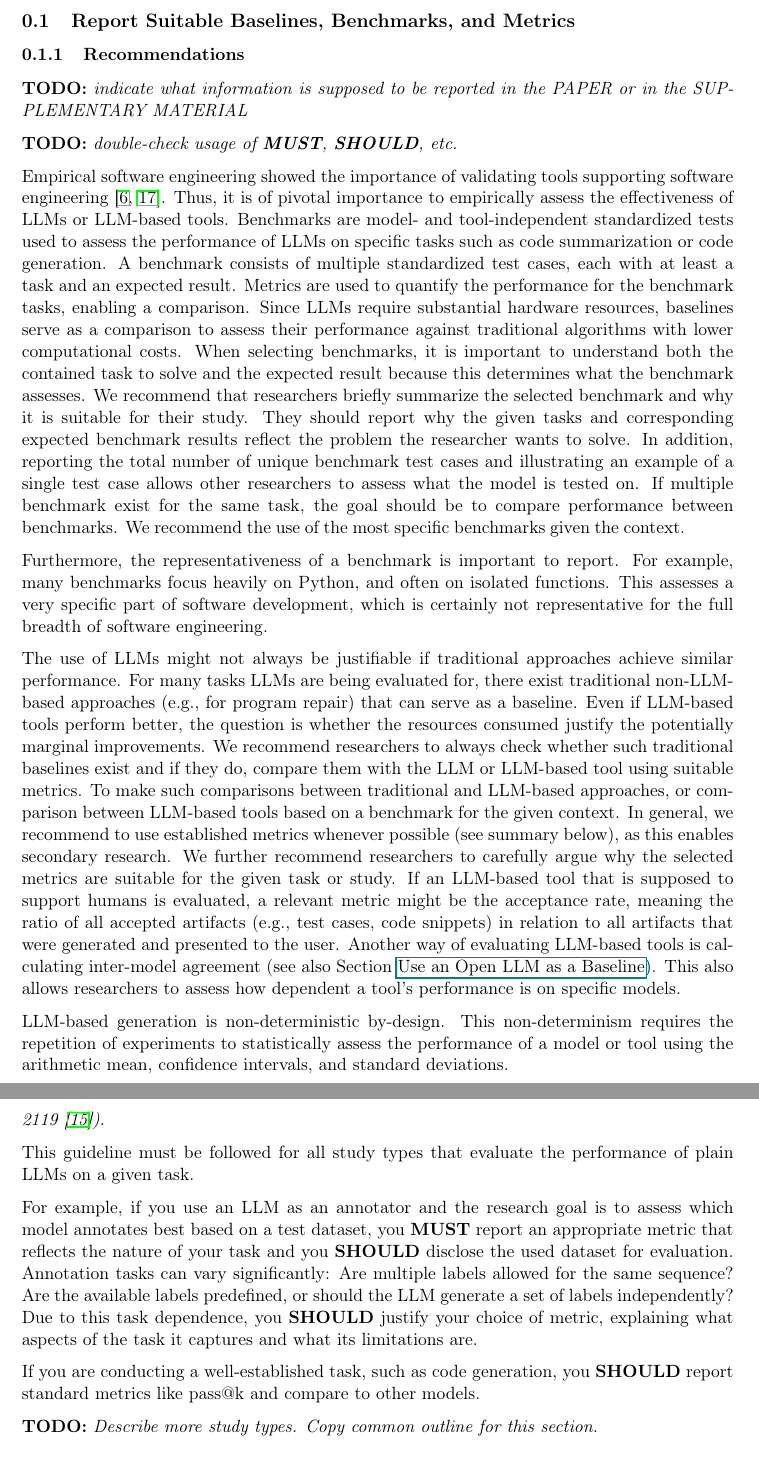
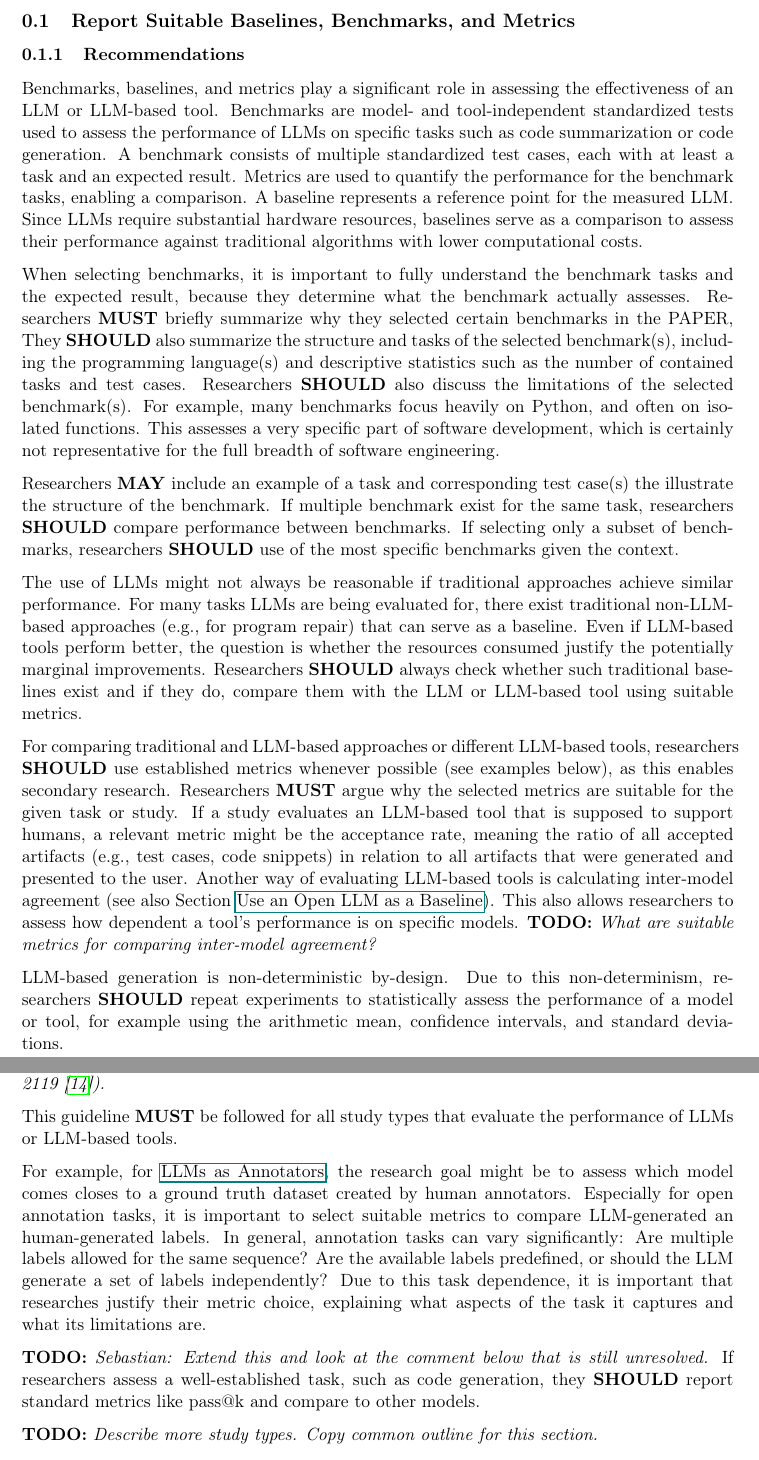
Before and after one commit to se-uhd/llm-guidelines-website, a LaTeX document (guidelines/_sources/07_report-baselines-benchmarks-and-metrics.tex): two parts of pages 1 and 4 of 6, joined at a grey line, cut so that both start at the same text. Compiled offline with pdfLaTeX.

Commit message:
Revise section and add TODOs

```diff
--- a/guidelines/_sources/07_report-baselines-benchmarks-and-metrics.tex
+++ b/guidelines/_sources/07_report-baselines-benchmarks-and-metrics.tex
@@ -6,46 +6,38 @@
 
 \subsubsection{Recommendations}
 
-\todo{indicate what information is supposed to be reported in the \paper or in the \supplementarymaterial}
-
-\todo{double-check usage of \must, \should, etc.}
-
-Empirical software engineering showed the importance of validating tools supporting software engineering \cite{DBLP:conf/icse/PerryPV00, DBLP:conf/ease/Hasselbring21}.
-Thus, it is of pivotal importance to empirically assess the effectiveness of LLMs or LLM-based tools.
-%Benchmarks, baselines, and metrics play a significant role in assessing the effectiveness of a model.
-%Effectively solving software engineering tasks requires evaluating how well the given model addresses a specific problem.
+Benchmarks, baselines, and metrics play a significant role in assessing the effectiveness of an LLM or LLM-based tool.
 Benchmarks are model- and tool-independent standardized tests used to assess the performance of LLMs on specific tasks such as code summarization or code generation.
 A benchmark consists of multiple standardized test cases, each with at least a task and an expected result.
 Metrics are used to quantify the performance for the benchmark tasks, enabling a comparison.
-%Metrics capture a single aspect of the model's quality and enable comparing diverse models.
-%Researchers can pick the best model for the given task based on the metrics.
+A baseline represents a reference point for the measured LLM.
 Since LLMs require substantial hardware resources, baselines serve as a comparison to assess their performance against traditional algorithms with lower computational costs.
-%A baseline represents a reference point for the measured LLM.
-%The following section describes benchmarks, metrics, and baselines used.
-%For each, we provide examples, recommendations, and challenges researchers should be aware of.
-When selecting benchmarks, it is important to understand both the contained task to solve and the expected result because this determines what the benchmark assesses.
-We recommend that researchers briefly summarize the selected benchmark and why it is suitable for their study.
-They should report why the given tasks and corresponding expected benchmark results reflect the problem the researcher wants to solve.
-In addition, reporting the total number of unique benchmark test cases and illustrating an example of a single test case allows other researchers to assess what the model is tested on.
-If multiple benchmark exist for the same task, the goal should be to compare performance between benchmarks.
-We recommend the use of the most specific benchmarks given the context.
 
-Furthermore, the representativeness of a benchmark is important to report.
+When selecting benchmarks, it is important to fully understand the benchmark tasks and the expected result, because they determine what the benchmark actually assesses.
+Researchers \must briefly summarize why they selected certain benchmarks in the \paper,
+They \should also summarize the structure and tasks of the selected benchmark(s), including the programming language(s) and descriptive statistics such as the number of contained tasks and test cases.
+Researchers \should also discuss the limitations of the selected benchmark(s).
 For example, many benchmarks focus heavily on Python, and often on isolated functions.
 This assesses a very specific part of software development, which is certainly not representative for the full breadth of software engineering.
 
-The use of LLMs might not always be justifiable if traditional approaches achieve similar performance.
+Researchers \may include an example of a task and corresponding test case(s) the illustrate the structure of the benchmark.
+If multiple benchmark exist for the same task, researchers \should compare performance between benchmarks.
+If selecting only a subset of benchmarks, researchers \should use of the most specific benchmarks given the context.
+
+The use of LLMs might not always be reasonable if traditional approaches achieve similar performance.
 For many tasks LLMs are being evaluated for, there exist traditional non-LLM-based approaches (e.g., for program repair) that can serve as a baseline.
 Even if LLM-based tools perform better, the question is whether the resources consumed justify the potentially marginal improvements.
-We recommend researchers to always check whether such traditional baselines exist and if they do, compare them with the LLM or LLM-based tool using suitable metrics.
-To make such comparisons between traditional and LLM-based approaches, or comparison between LLM-based tools based on a benchmark for the given context.
-In general, we recommend to use established metrics whenever possible (see summary below), as this enables secondary research.
-We further recommend researchers to carefully argue why the selected metrics are suitable for the given task or study.
-If an LLM-based tool that is supposed to support humans is evaluated, a relevant metric might be the acceptance rate, meaning the ratio of all accepted artifacts (e.g., test cases, code snippets) in relation to all artifacts that were generated and presented to the user.
+Researchers \should always check whether such traditional baselines exist and if they do, compare them with the LLM or LLM-based tool using suitable metrics.
+
+For comparing traditional and LLM-based approaches or different LLM-based tools, researchers \should use established metrics whenever possible (see examples below), as this enables secondary research.
+Researchers \must argue why the selected metrics are suitable for the given task or study.
+If a study evaluates an LLM-based tool that is supposed to support humans, a relevant metric might be the acceptance rate, meaning the ratio of all accepted artifacts (e.g., test cases, code snippets) in relation to all artifacts that were generated and presented to the user.
 Another way of evaluating LLM-based tools is calculating inter-model agreement (see also Section \href{/guidelines/#use-an-open-llm-as-a-baseline}{Use an Open LLM as a Baseline}).
 This also allows researchers to assess how dependent a tool's performance is on specific models.
+\todo{What are suitable metrics for comparing inter-model agreement?}
 
 LLM-based generation is non-deterministic by-design.
-This non-determinism requires the repetition of experiments to statistically assess the performance of a model or tool using the arithmetic mean, confidence intervals, and standard deviations.
+Due to this non-determinism, researchers \should repeat experiments to statistically assess the performance of a model or tool, for example using the arithmetic mean, confidence intervals, and standard deviations.
+
 
 \subsubsection{Example(s)}
@@ -169,13 +163,15 @@ For unforeseen scenarios, however, the model might perform much worse.
 
 \todo{Connect guideline to study types and for each type have bullet point lists with information that MUST, SHOULD, or MAY be reported (usage of those terms according to RFC 2119~\cite{rfc2119}).}
 
-This guideline must be followed for all study types that evaluate the performance of plain LLMs on a given task.
+This guideline \must be followed for all study types that evaluate the performance of LLMs or LLM-based tools.
 
-For example, if you use an LLM as an annotator and the research goal is to assess which model annotates best based on a test dataset, you \must report an appropriate metric that reflects the nature of your task and you \should disclose the used dataset for evaluation.
-Annotation tasks can vary significantly: Are multiple labels allowed for the same sequence? Are the available labels predefined, or should the LLM generate a set of labels independently?
-Due to this task dependence, you \should justify your choice of metric, explaining what aspects of the task it captures and what its limitations are.
+For example, for \annotators, the research goal might be to assess which model comes closes to a ground truth dataset created by human annotators.
+Especially for open annotation tasks, it is important to select suitable metrics to compare LLM-generated an human-generated labels.
+In general, annotation tasks can vary significantly: Are multiple labels allowed for the same sequence? Are the available labels predefined, or should the LLM generate a set of labels independently?
+Due to this task dependence, it is important that researches justify their metric choice, explaining what aspects of the task it captures and what its limitations are.
 
-If you are conducting a well-established task, such as code generation, you \should report standard metrics like pass@k and compare to other models.
+\todo{Sebastian: Extend this and look at the comment below that is still unresolved.}
+If researchers assess a well-established task, such as code generation, they \should report standard metrics like pass@k and compare to other models.
 
 \todo{Describe more study types. Copy common outline for this section.}
 
```
Also changed, not shown: guidelines/_sources/07_report-baselines-benchmarks-and-metrics.tex (14 more changed lines).
